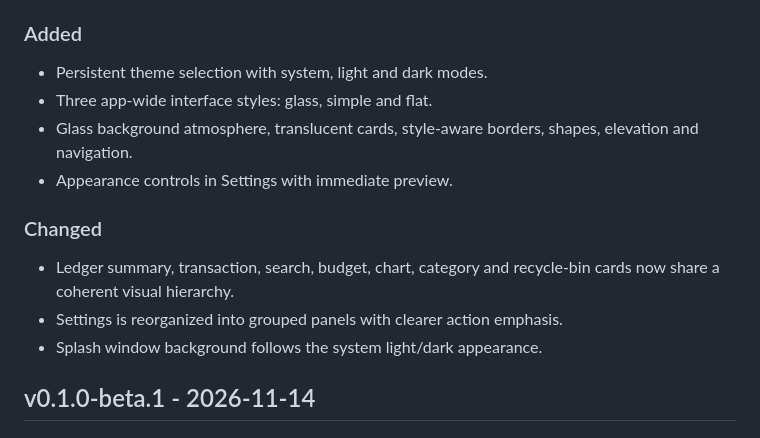
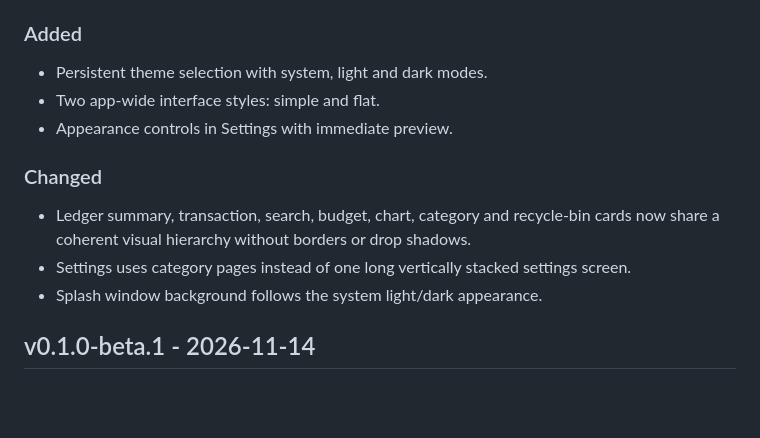
Before and after one commit to 1700563146/TallyBook, a Markdown page: CHANGELOG.md, the part around the change. Rendered like a GitHub page; blank space fills up the shorter version.

Commit message:
fix: remove card borders and split settings navigation

```diff
--- a/CHANGELOG.md
+++ b/CHANGELOG.md
@@ -7,14 +7,13 @@ All notable changes to TallyBook are documented here.
 ### Added
 
 - Persistent theme selection with system, light and dark modes.
-- Three app-wide interface styles: glass, simple and flat.
-- Glass background atmosphere, translucent cards, style-aware borders, shapes, elevation and navigation.
+- Two app-wide interface styles: simple and flat.
 - Appearance controls in Settings with immediate preview.
 
 ### Changed
 
-- Ledger summary, transaction, search, budget, chart, category and recycle-bin cards now share a coherent visual hierarchy.
-- Settings is reorganized into grouped panels with clearer action emphasis.
+- Ledger summary, transaction, search, budget, chart, category and recycle-bin cards now share a coherent visual hierarchy without borders or drop shadows.
+- Settings uses category pages instead of one long vertically stacked settings screen.
 - Splash window background follows the system light/dark appearance.
 
 ## v0.1.0-beta.1 - 2026-11-14
```
Also changed, not shown: README.md (+4 -4 lines), docs/images/14-appearance-glass.png (deleted), docs/images/15-appearance-simple.png, docs/images/16-appearance-flat.png, docs/images/17-appearance-dark.png (deleted), 9 other files.
